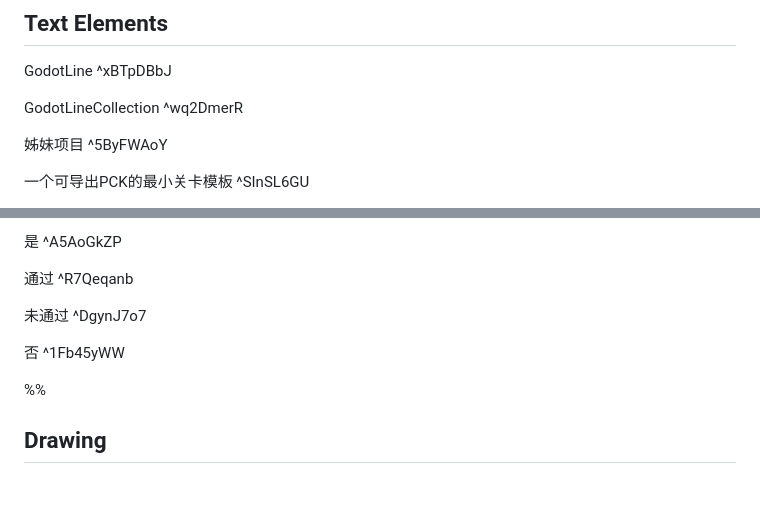
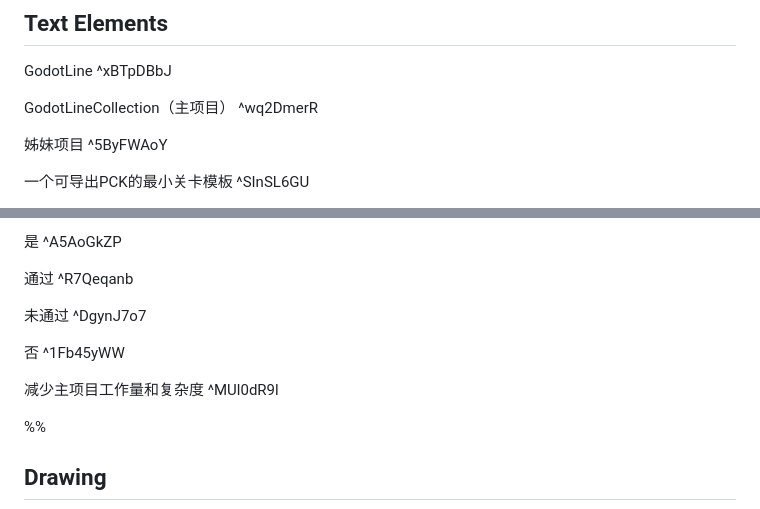
Before and after one commit to meny2333/Web, a Markdown page: Excalidraw/Drawing 2026-06-07 10.40.54.excalidraw.md, 2 parts joined by grey strips. Drawn GitHub-style; blank space fills up the shorter version.

````diff
--- a/Excalidraw/Drawing 2026-06-07 10.40.54.excalidraw.md
+++ b/Excalidraw/Drawing 2026-06-07 10.40.54.excalidraw.md
@@ -12,7 +12,7 @@ tags: [excalidraw]
 ## Text Elements
 GodotLine ^xBTpDBbJ
 
-GodotLineCollection ^wq2DmerR
+GodotLineCollection（主项目） ^wq2DmerR
 
 姊妹项目 ^5ByFWAoY
 
@@ -88,6 +88,8 @@ git push ^TkYXsDng
 
 否 ^1Fb45yWW
 
+减少主项目工作量和复杂度 ^MUl0dR9l
+
 %%
 ## Drawing
 ```compressed-json
````
Also changed, not shown: other parts of Excalidraw/Drawing 2026-06-07 10.40.54.excalidraw.md (+159 -147 lines).
